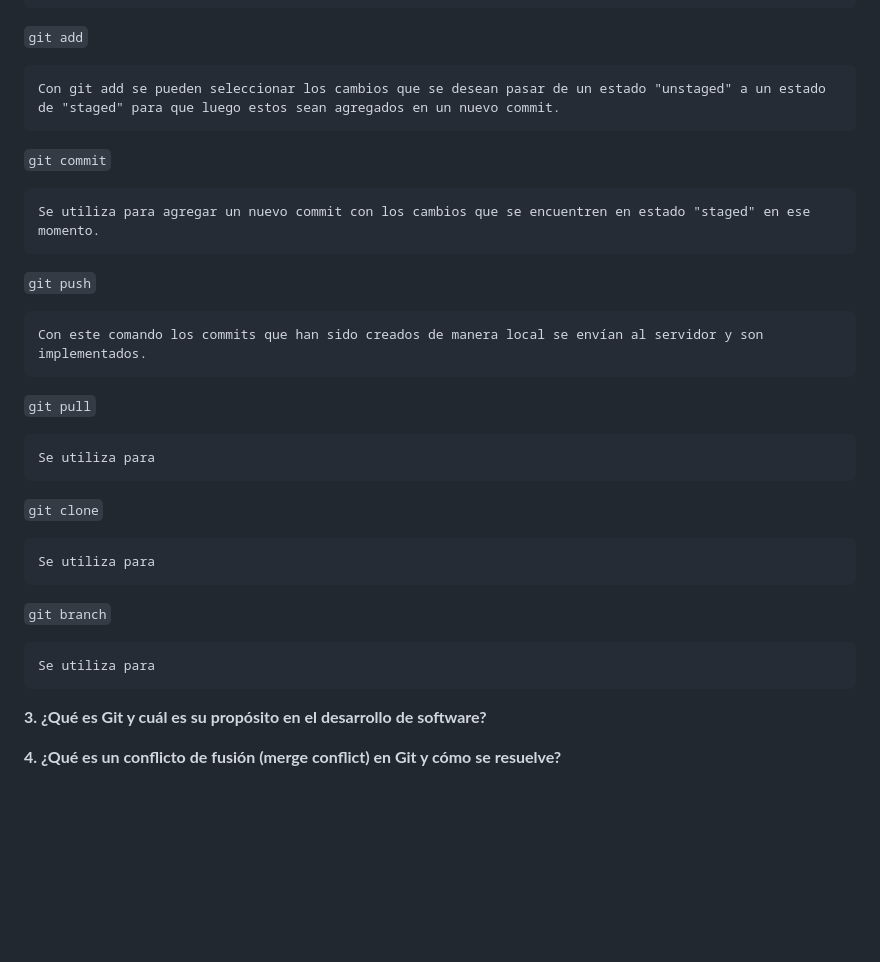
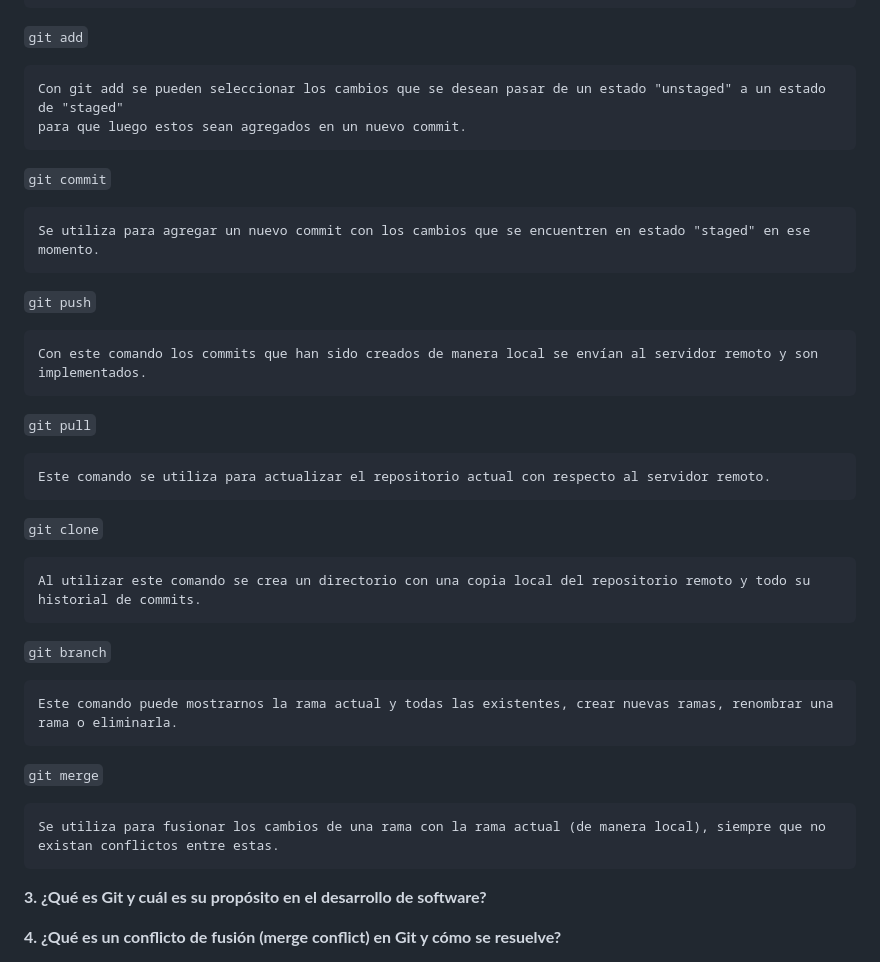
Before and after one commit to GManXD/IE0217, a Markdown page: Tareas/Tarea1/README.md, the part around the change. GitHub-like rendering; blank space fills up the shorter version.

Commit message:
Agregando cambios esteticos
Signed-off-by: GManXD <oscarrojasrojas6xc@gmail.com>

```diff
--- a/Tareas/Tarea1/README.md
+++ b/Tareas/Tarea1/README.md
@@ -12,7 +12,8 @@
 
 `git add`
 
-    Con git add se pueden seleccionar los cambios que se desean pasar de un estado "unstaged" a un estado de "staged" para que luego estos sean agregados en un nuevo commit.
+    Con git add se pueden seleccionar los cambios que se desean pasar de un estado "unstaged" a un estado de "staged"
+    para que luego estos sean agregados en un nuevo commit.
 
 `git commit`
 
@@ -20,19 +21,23 @@
 
 `git push`
 
-    Con este comando los commits que han sido creados de manera local se envían al servidor y son implementados.
+    Con este comando los commits que han sido creados de manera local se envían al servidor remoto y son implementados.
 
 `git pull`
 
-    Se utiliza para
+    Este comando se utiliza para actualizar el repositorio actual con respecto al servidor remoto.
 
 `git clone`
 
-    Se utiliza para
+    Al utilizar este comando se crea un directorio con una copia local del repositorio remoto y todo su historial de commits.
 
 `git branch`
 
-    Se utiliza para
+    Este comando puede mostrarnos la rama actual y todas las existentes, crear nuevas ramas, renombrar una rama o eliminarla.
+
+`git merge`
+
+    Se utiliza para fusionar los cambios de una rama con la rama actual (de manera local), siempre que no existan conflictos entre estas.
 
 **3. ¿Qué es Git y cuál es su propósito en el desarrollo de software?**
 
```
